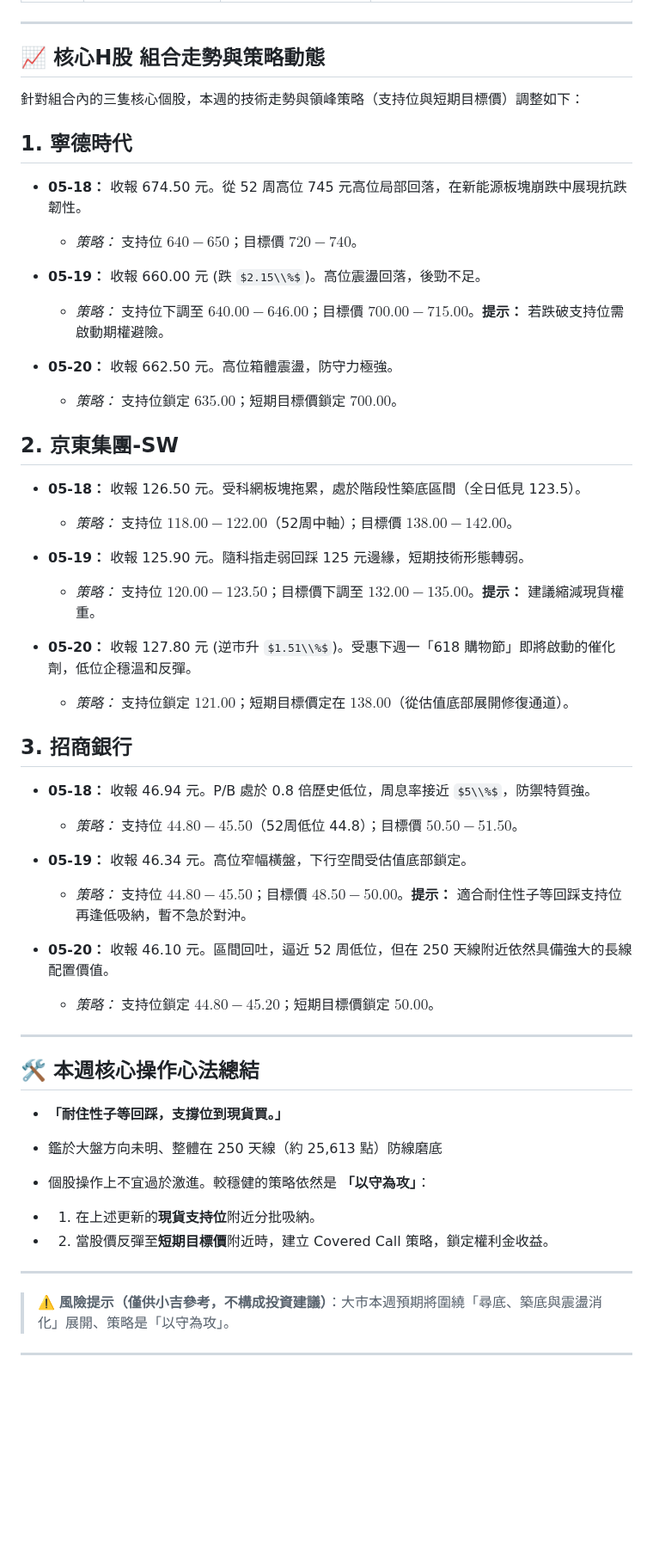
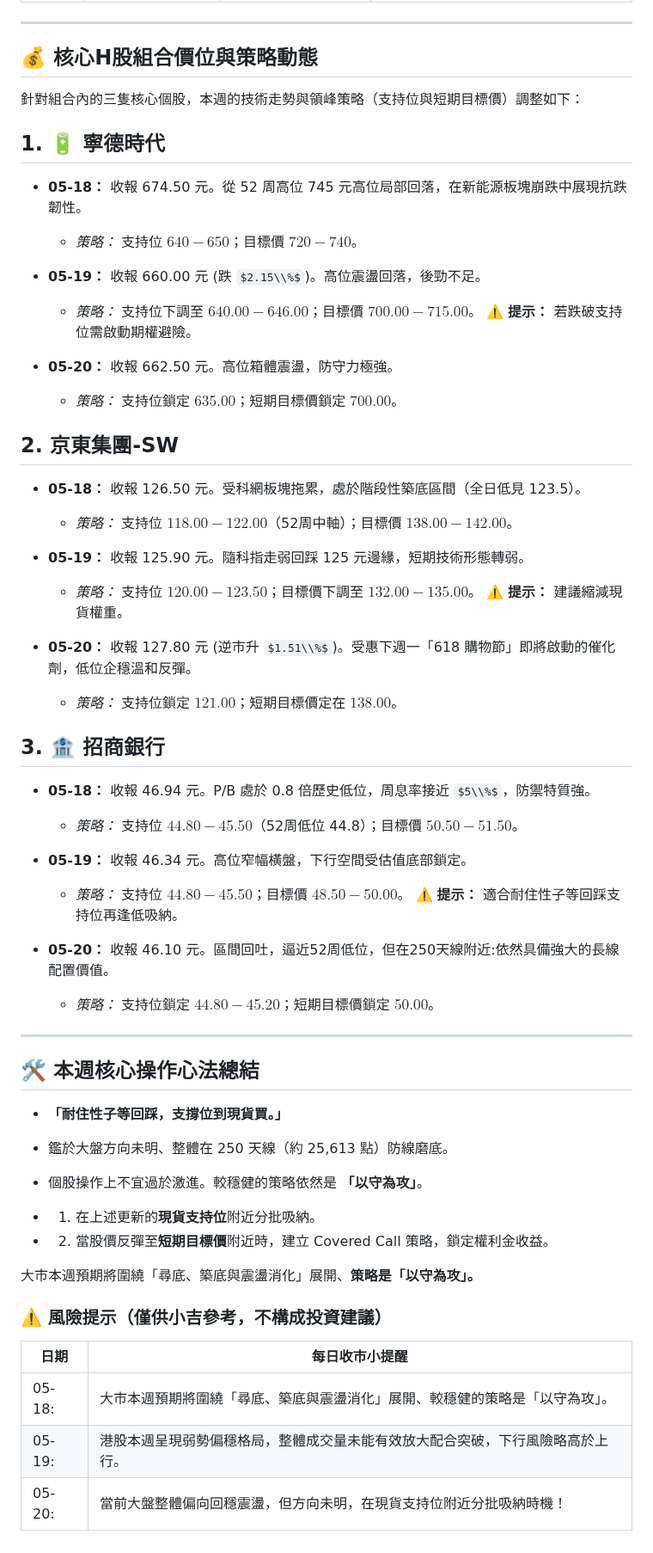
Before and after one commit to horae-git/gitHorae, a Markdown page: 五月流星觀察/收市流星週0518至0522.md, the part around one of its changes. Shown at 86% size. GitHub-like rendering; some formulas as TeX source; blank space fills up the shorter version.

Commit message:
Create market insights

```diff
--- a/五月流星觀察/收市流星週0518至0520.md
+++ b/五月流星觀察/收市流星週0518至0522.md
@@ -18,11 +17,11 @@ Source: 為你合併 2026年5月本週（5月18日至5月20日）的港股市場
 
 ---
 
-## 📈 核心H股 組合走勢與策略動態
+## 💰 核心H股組合價位與策略動態
 
 針對組合內的三隻核心個股，本週的技術走勢與領峰策略（支持位與短期目標價）調整如下：
 
-## 1\. 寧德時代
+## 1\. 🔋 寧德時代
 
 -   **05-18：** 收報 674.50 元。從 52 周高位 745 元高位局部回落，在新能源板塊崩跌中展現抗跌韌性。
 
@@ -30,7 +29,7 @@ Source: 為你合併 2026年5月本週（5月18日至5月20日）的港股市場
 
 -   **05-19：** 收報 660.00 元 (跌 $2.15\\%$)。高位震盪回落，後勁不足。
 
-    -   *策略：* 支持位下調至 $640.00 - 646.00$；目標價 $700.00 - 715.00$。**提示：** 若跌破支持位需啟動期權避險。
+    -   *策略：* 支持位下調至 $640.00 - 646.00$；目標價 $700.00 - 715.00$。 ⚠️ **提示：** 若跌破支持位需啟動期權避險。
 
 -   **05-20：** 收報 662.50 元。高位箱體震盪，防守力極強。
 
@@ -44,13 +43,13 @@ Source: 為你合併 2026年5月本週（5月18日至5月20日）的港股市場
 
 -   **05-19：** 收報 125.90 元。隨科指走弱回踩 125 元邊緣，短期技術形態轉弱。
 
-    -   *策略：* 支持位 $120.00 - 123.50$；目標價下調至 $132.00 - 135.00$。**提示：** 建議縮減現貨權重。
+    -   *策略：* 支持位 $120.00 - 123.50$；目標價下調至 $132.00 - 135.00$。 ⚠️ **提示：** 建議縮減現貨權重。
 
 -   **05-20：** 收報 127.80 元 (逆市升 $1.51\\%$)。受惠下週一「618 購物節」即將啟動的催化劑，低位企穩溫和反彈。
 
-    -   *策略：* 支持位鎖定 **$121.00$**；短期目標價定在 **$138.00$**（從估值底部展開修復通道）。
+    -   *策略：* 支持位鎖定 **$121.00$**；短期目標價定在 **$138.00$**。
 
-## 3\. 招商銀行
+## 3\. 🏦 招商銀行
 
 -   **05-18：** 收報 46.94 元。P/B 處於 0.8 倍歷史低位，周息率接近 $5\\%$，防禦特質強。
 
@@ -58,9 +57,9 @@ Source: 為你合併 2026年5月本週（5月18日至5月20日）的港股市場
 
 -   **05-19：** 收報 46.34 元。高位窄幅橫盤，下行空間受估值底部鎖定。
 
-    -   *策略：* 支持位 $44.80 - 45.50$；目標價 $48.50 - 50.00$。**提示：** 適合耐住性子等回踩支持位再逢低吸納，暫不急於對沖。
+    -   *策略：* 支持位 $44.80 - 45.50$；目標價 $48.50 - 50.00$。 ⚠️ **提示：** 適合耐住性子等回踩支持位再逢低吸納。
 
--   **05-20：** 收報 46.10 元。區間回吐，逼近 52 周低位，但在 250 天線附近依然具備強大的長線配置價值。
+-   **05-20：** 收報 46.10 元。區間回吐，逼近52周低位，但在250天線附近:依然具備強大的長線配置價值。
 
     -   *策略：* 支持位鎖定 **$44.80 - 45.20$**；短期目標價鎖定 **$50.00$**。
 
@@ -70,14 +69,19 @@ Source: 為你合併 2026年5月本週（5月18日至5月20日）的港股市場
 
 - **「耐住性子等回踩，支撐位到現貨買。」**
 
-- 鑑於大盤方向未明、整體在 250 天線（約 25,613 點）防線磨底
+- 鑑於大盤方向未明、整體在 250 天線（約 25,613 點）防線磨底。
 
-- 個股操作上不宜過於激進。較穩健的策略依然是 **「以守為攻」**：
+- 個股操作上不宜過於激進。較穩健的策略依然是 **「以守為攻」**。
 
 - 1.  在上述更新的**現貨支持位**附近分批吸納。
 
 - 2.  當股價反彈至**短期目標價**附近時，建立 Covered Call 策略，鎖定權利金收益。
 
----
-> ⚠️ **風險提示（僅供小吉參考，不構成投資建議）**：大市本週預期將圍繞「尋底、築底與震盪消化」展開、策略是「以守為攻」。
----
+大市本週預期將圍繞「尋底、築底與震盪消化」展開、**策略是「以守為攻」。**
+
+### ⚠️ **風險提示**（僅供小吉參考，不構成投資建議）
+日期|每日收市小提醒
+|---|---|
+05-18: | 大市本週預期將圍繞「尋底、築底與震盪消化」展開、較穩健的策略是「以守為攻」。
+05-19: | 港股本週呈現弱勢偏穩格局，整體成交量未能有效放大配合突破，下行風險略高於上行。
+05-20: | 當前大盤整體偏向回穩震盪，但方向未明，在現貨支持位附近分批吸納時機！
```
Also changed, not shown: other parts of 五月流星觀察/收市流星週0518至0522.md (+2 -3 lines).
